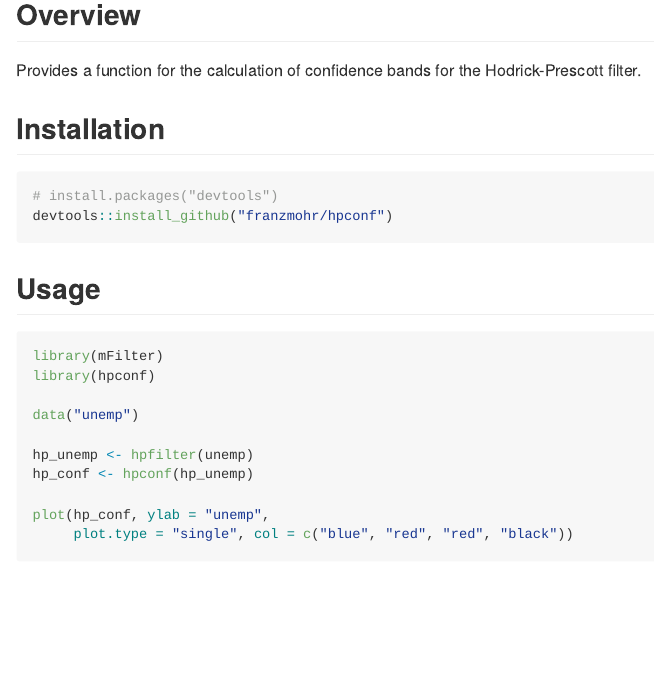
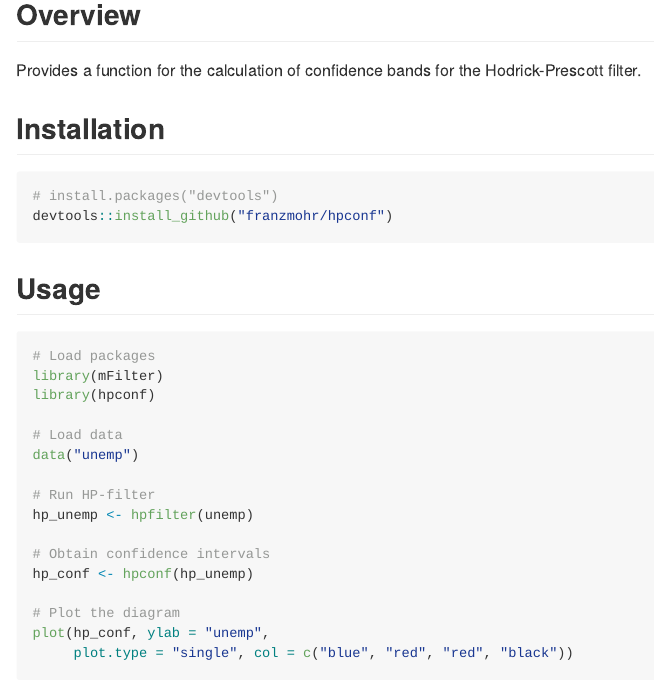
Before and after one commit to franzmohr/hpconf, an R Markdown document (README.Rmd): the page in a window 1100 px wide, from 120 px down. The pictures show the output file README.md that the author committed with the source, drawn offline in the style of GitHub.

Commit message:
New commit

````diff
--- a/README.Rmd
+++ b/README.Rmd
@@ -20,14 +20,20 @@ devtools::install_github("franzmohr/hpconf")
 ## Usage
 
 ```{r intervals, message=FALSE, fig.align='center', fig.height=3.5, fig.width=5}
+# Load packages
 library(mFilter)
 library(hpconf)
 
+# Load data
 data("unemp")
 
+# Run HP-filter
 hp_unemp <- hpfilter(unemp)
+
+# Obtain confidence intervals
 hp_conf <- hpconf(hp_unemp)
 
+# Plot the diagram
 plot(hp_conf, ylab = "unemp",
      plot.type = "single", col = c("blue", "red", "red", "black"))
 ```
````
Also changed, not shown: README.md.
